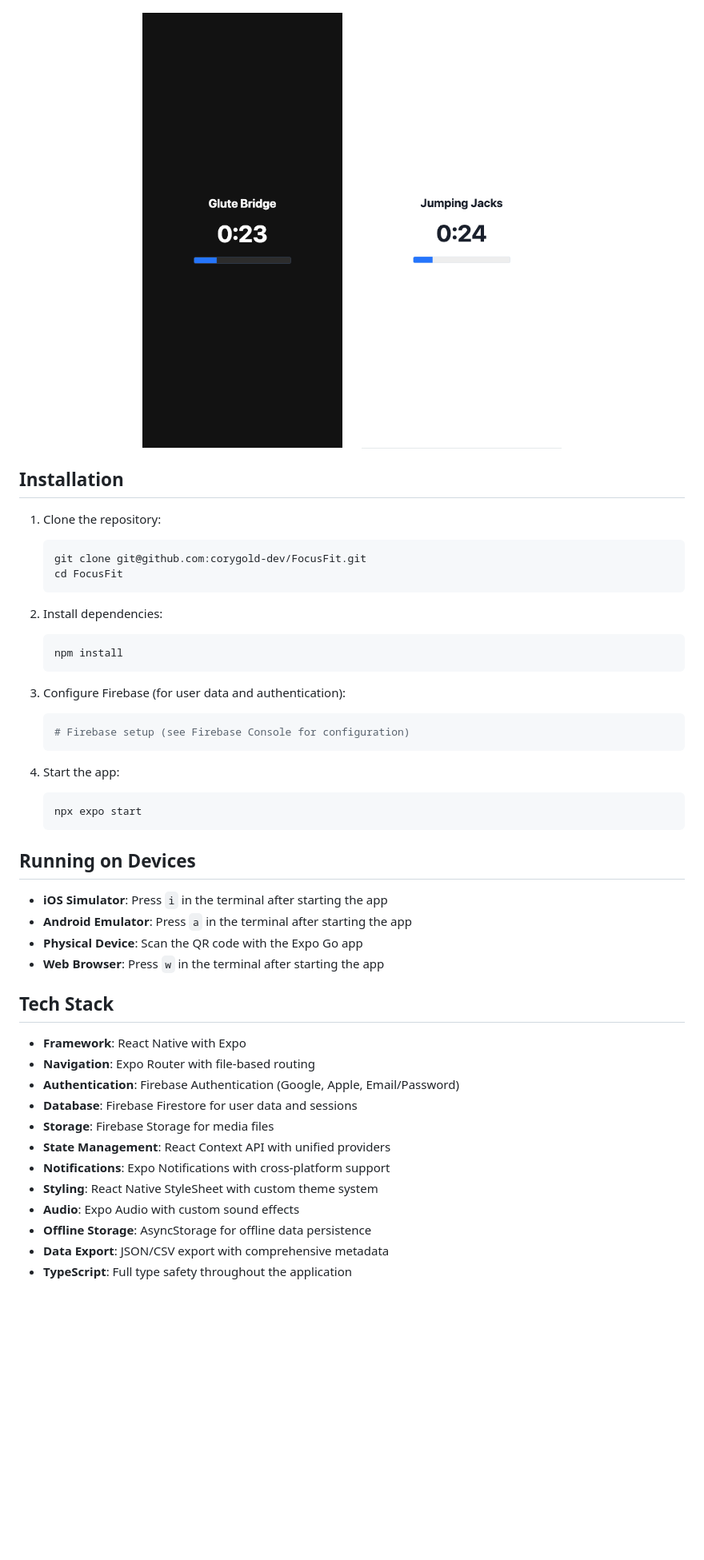
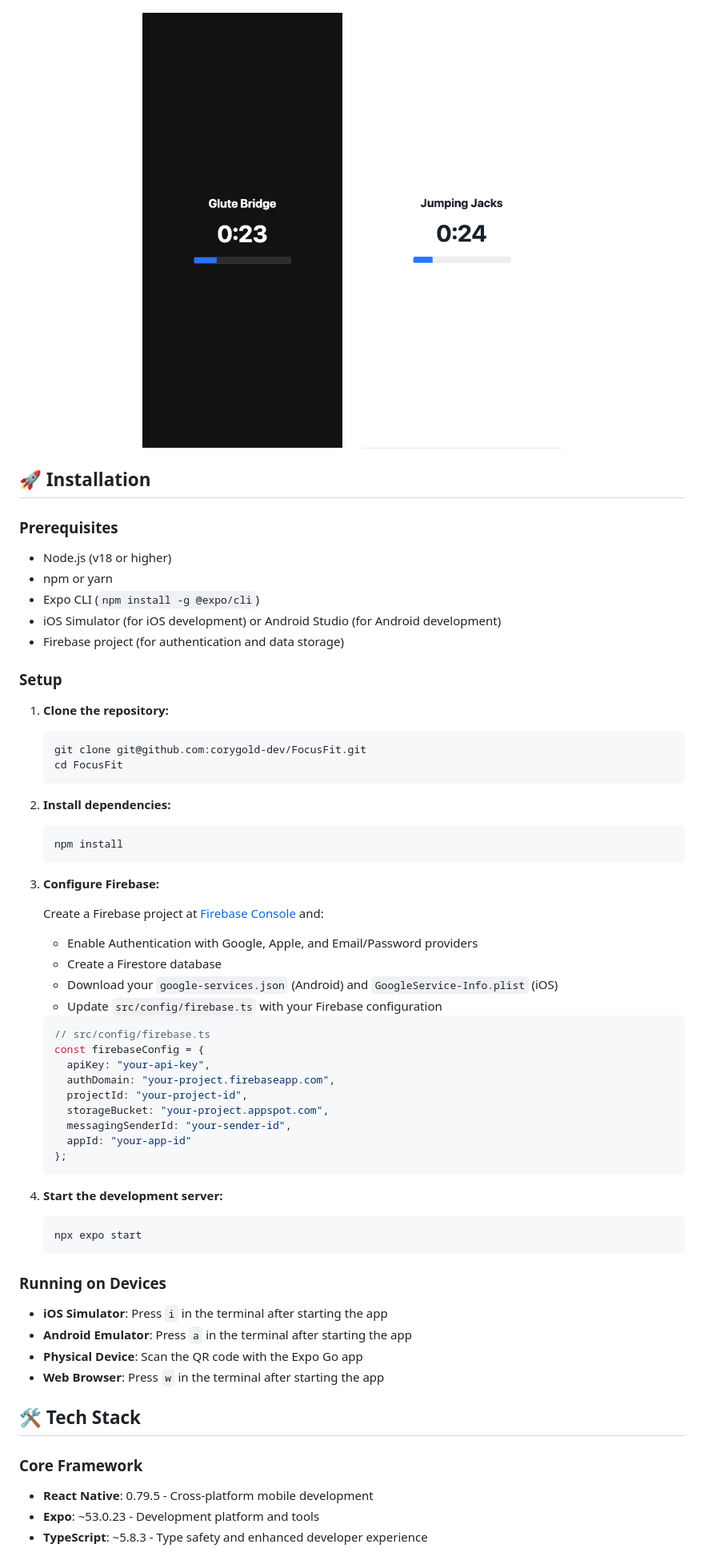
Before and after one commit to corygold-dev/FocusFit, a Markdown page: README.md, the part around the change printed below. Shown: that part at 80% size. GitHub-like rendering; blank space fills up the shorter version.

````diff
--- a/README.md
+++ b/README.md
@@ -81,50 +93,65 @@ A comprehensive productivity and fitness app that combines focused work sessions
 </p>
 
-## Installation
+## 🚀 Installation
 
-1. Clone the repository:
+### Prerequisites
 
+- Node.js (v18 or higher)
+- npm or yarn
+- Expo CLI (`npm install -g @expo/cli`)
+- iOS Simulator (for iOS development) or Android Studio (for Android development)
+- Firebase project (for authentication and data storage)
+
+### Setup
+
+1. **Clone the repository:**
    ```bash
    git clone git@github.com:corygold-dev/FocusFit.git
    cd FocusFit
    ```
 
-2. Install dependencies:
-
+2. **Install dependencies:**
    ```bash
    npm install
    ```
 
-3. Configure Firebase (for user data and authentication):
+3. **Configure Firebase:**
 
-   ```bash
-   # Firebase setup (see Firebase Console for configuration)
+   Create a Firebase project at [Firebase Console](https://console.firebase.google.com/) and:
+
+   - Enable Authentication with Google, Apple, and Email/Password providers
+   - Create a Firestore database
+   - Download your `google-services.json` (Android) and `GoogleService-Info.plist` (iOS)
+   - Update `src/config/firebase.ts` with your Firebase configuration
+
+   ```typescript
+   // src/config/firebase.ts
+   const firebaseConfig = {
+     apiKey: "your-api-key",
+     authDomain: "your-project.firebaseapp.com",
+     projectId: "your-project-id",
+     storageBucket: "your-project.appspot.com",
+     messagingSenderId: "your-sender-id",
+     appId: "your-app-id"
+   };
    ```
 
-4. Start the app:
+4. **Start the development server:**
    ```bash
    npx expo start
    ```
 
-## Running on Devices
+### Running on Devices
 
 - **iOS Simulator**: Press `i` in the terminal after starting the app
 - **Android Emulator**: Press `a` in the terminal after starting the app
 - **Physical Device**: Scan the QR code with the Expo Go app
 - **Web Browser**: Press `w` in the terminal after starting the app
 
-## Tech Stack
+## 🛠 Tech Stack
 
-- **Framework**: React Native with Expo
-- **Navigation**: Expo Router with file-based routing
-- **Authentication**: Firebase Authentication (Google, Apple, Email/Password)
-- **Database**: Firebase Firestore for user data and sessions
-- **Storage**: Firebase Storage for media files
-- **State Management**: React Context API with unified providers
-- **Notifications**: Expo Notifications with cross-platform support
-- **Styling**: React Native StyleSheet with custom theme system
-- **Audio**: Expo Audio with custom sound effects
-- **Offline Storage**: AsyncStorage for offline data persistence
-- **Data Export**: JSON/CSV export with comprehensive metadata
-- **TypeScript**: Full type safety throughout the application
+### Core Framework
+- **React Native**: 0.79.5 - Cross-platform mobile development
+- **Expo**: ~53.0.23 - Development platform and tools
+- **TypeScript**: ~5.8.3 - Type safety and enhanced developer experience
 
````
Also changed, not shown: other parts of README.md (+102 -59 lines).
